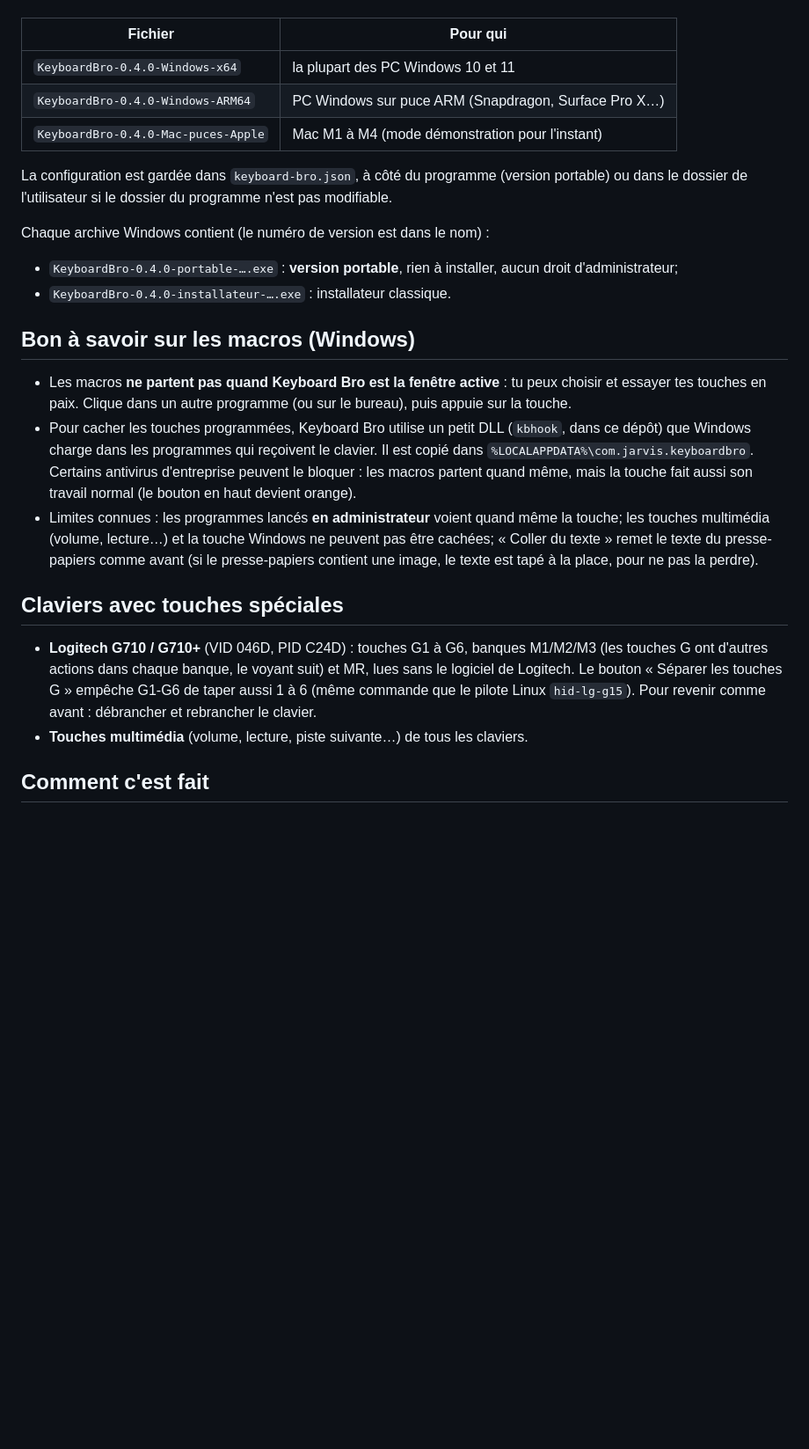
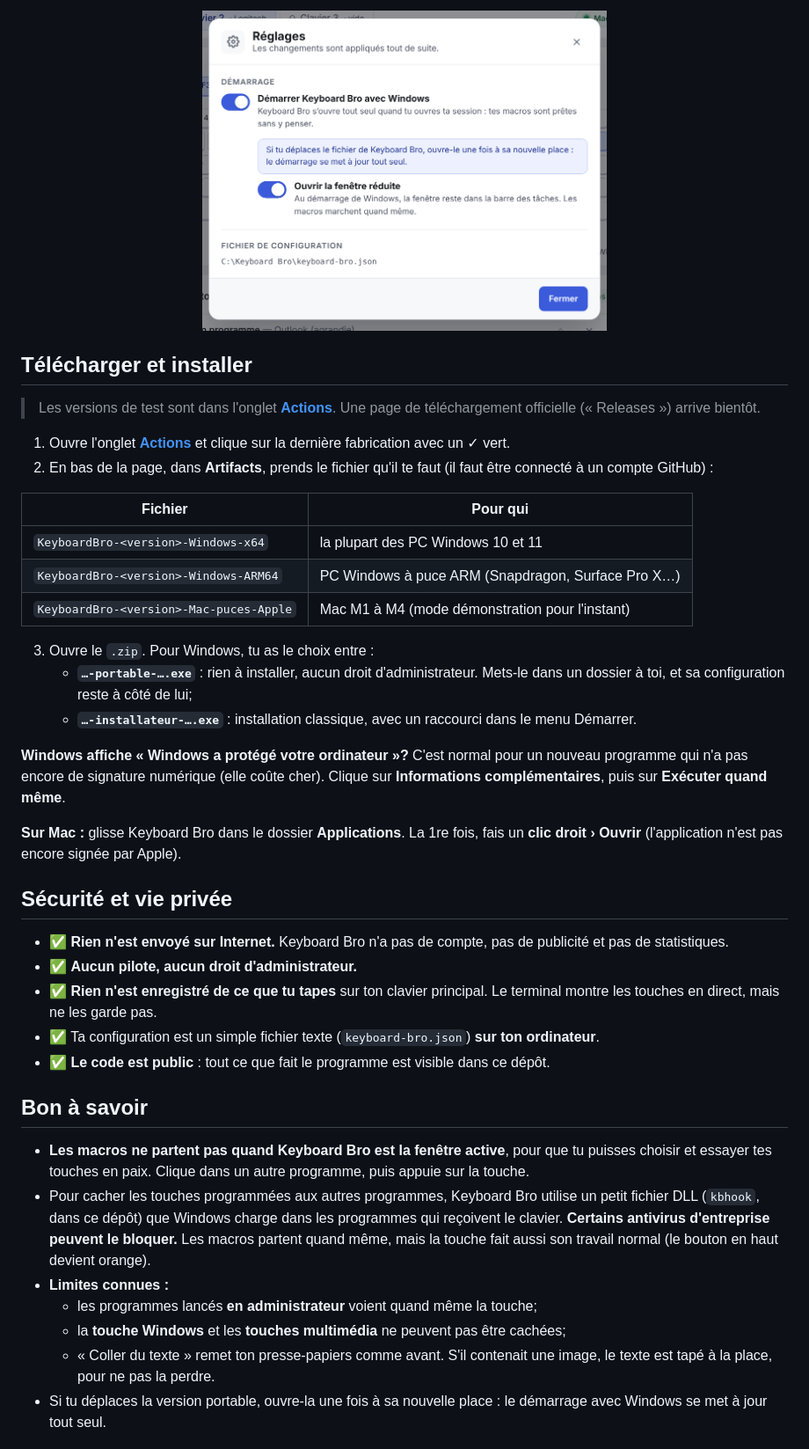
Before and after one commit to jarvis-ai-intel/keyboard-bro, a Markdown page: README.md, the part around one of its changes. Shown at 88% size. GitHub-like rendering; pictures changed too: branding/reglages-fr.png (added); blank space fills up the shorter version.

```diff
--- a/README.md
+++ b/README.md
@@ -10,26 +75,43 @@ Onglet **Actions** du dépôt → dernière exécution réussie (✓ verte) →
+<p align="center">
+  <img src="branding/reglages-fr.png" alt="Fenêtre Réglages : démarrer avec Windows" width="460">
+</p>
+
+## Télécharger et installer
+
+> Les versions de test sont dans l'onglet **[Actions](https://github.com/jarvis-ai-intel/keyboard-bro/actions)**. Une page de téléchargement officielle (« Releases ») arrive bientôt.
+
+1. Ouvre l'onglet **[Actions](https://github.com/jarvis-ai-intel/keyboard-bro/actions)** et clique sur la dernière fabrication avec un ✓ vert.
+2. En bas de la page, dans **Artifacts**, prends le fichier qu'il te faut (il faut être connecté à un compte GitHub) :
 
 | Fichier | Pour qui |
 |---|---|
-| `KeyboardBro-0.4.0-Windows-x64` | la plupart des PC Windows 10 et 11 |
-| `KeyboardBro-0.4.0-Windows-ARM64` | PC Windows sur puce ARM (Snapdragon, Surface Pro X…) |
-| `KeyboardBro-0.4.0-Mac-puces-Apple` | Mac M1 à M4 (mode démonstration pour l'instant) |
+| `KeyboardBro-<version>-Windows-x64` | la plupart des PC Windows 10 et 11 |
+| `KeyboardBro-<version>-Windows-ARM64` | PC Windows à puce ARM (Snapdragon, Surface Pro X…) |
+| `KeyboardBro-<version>-Mac-puces-Apple` | Mac M1 à M4 (mode démonstration pour l'instant) |
 
-La configuration est gardée dans `keyboard-bro.json`, à côté du programme (version portable) ou dans le dossier de l'utilisateur si le dossier du programme n'est pas modifiable.
+3. Ouvre le `.zip`. Pour Windows, tu as le choix entre :
+   - **`…-portable-….exe`** : rien à installer, aucun droit d'administrateur. Mets-le dans un dossier à toi, et sa configuration reste à côté de lui;
+   - **`…-installateur-….exe`** : installation classique, avec un raccourci dans le menu Démarrer.
 
-Chaque archive Windows contient (le numéro de version est dans le nom) :
-- `KeyboardBro-0.4.0-portable-….exe` : **version portable**, rien à installer, aucun droit d'administrateur;
-- `KeyboardBro-0.4.0-installateur-….exe` : installateur classique.
+**Windows affiche « Windows a protégé votre ordinateur »?** C'est normal pour un nouveau programme qui n'a pas encore de signature numérique (elle coûte cher). Clique sur **Informations complémentaires**, puis sur **Exécuter quand même**.
 
-## Bon à savoir sur les macros (Windows)
+**Sur Mac :** glisse Keyboard Bro dans le dossier **Applications**. La 1re fois, fais un **clic droit › Ouvrir** (l'application n'est pas encore signée par Apple).
 
-- Les macros **ne partent pas quand Keyboard Bro est la fenêtre active** : tu peux choisir et essayer tes touches en paix. Clique dans un autre programme (ou sur le bureau), puis appuie sur la touche.
-- Pour cacher les touches programmées, Keyboard Bro utilise un petit DLL (`kbhook`, dans ce dépôt) que Windows charge dans les programmes qui reçoivent le clavier. Il est copié dans `%LOCALAPPDATA%\com.jarvis.keyboardbro`. Certains antivirus d'entreprise peuvent le bloquer : les macros partent quand même, mais la touche fait aussi son travail normal (le bouton en haut devient orange).
-- Limites connues : les programmes lancés **en administrateur** voient quand même la touche; les touches multimédia (volume, lecture…) et la touche Windows ne peuvent pas être cachées; « Coller du texte » remet le texte du presse-papiers comme avant (si le presse-papiers contient une image, le texte est tapé à la place, pour ne pas la perdre).
+## Sécurité et vie privée
 
-## Claviers avec touches spéciales
+- ✅ **Rien n'est envoyé sur Internet.** Keyboard Bro n'a pas de compte, pas de publicité et pas de statistiques.
+- ✅ **Aucun pilote, aucun droit d'administrateur.**
+- ✅ **Rien n'est enregistré de ce que tu tapes** sur ton clavier principal. Le terminal montre les touches en direct, mais ne les garde pas.
+- ✅ Ta configuration est un simple fichier texte (`keyboard-bro.json`) **sur ton ordinateur**.
+- ✅ **Le code est public** : tout ce que fait le programme est visible dans ce dépôt.
 
-- **Logitech G710 / G710+** (VID 046D, PID C24D) : touches G1 à G6, banques M1/M2/M3 (les touches G ont d'autres actions dans chaque banque, le voyant suit) et MR, lues sans le logiciel de Logitech. Le bouton « Séparer les touches G » empêche G1-G6 de taper aussi 1 à 6 (même commande que le pilote Linux `hid-lg-g15`). Pour revenir comme avant : débrancher et rebrancher le clavier.
-- **Touches multimédia** (volume, lecture, piste suivante…) de tous les claviers.
+## Bon à savoir
 
-## Comment c'est fait
+- **Les macros ne partent pas quand Keyboard Bro est la fenêtre active**, pour que tu puisses choisir et essayer tes touches en paix. Clique dans un autre programme, puis appuie sur la touche.
+- Pour cacher les touches programmées aux autres programmes, Keyboard Bro utilise un petit fichier DLL (`kbhook`, dans ce dépôt) que Windows charge dans les programmes qui reçoivent le clavier. **Certains antivirus d'entreprise peuvent le bloquer.** Les macros partent quand même, mais la touche fait aussi son travail normal (le bouton en haut devient orange).
+- **Limites connues :**
+  - les programmes lancés **en administrateur** voient quand même la touche;
+  - la **touche Windows** et les **touches multimédia** ne peuvent pas être cachées;
+  - « Coller du texte » remet ton presse-papiers comme avant. S'il contenait une image, le texte est tapé à la place, pour ne pas la perdre.
+- Si tu déplaces la version portable, ouvre-la une fois à sa nouvelle place : le démarrage avec Windows se met à jour tout seul.
 
```
Also changed, not shown: other parts of README.md (+103 -20 lines), README.en.md (added, +158 -0 lines), branding/capture-fr.png (added), branding/logo-256.png (added), branding/social-preview.png (added), 7 other files.
